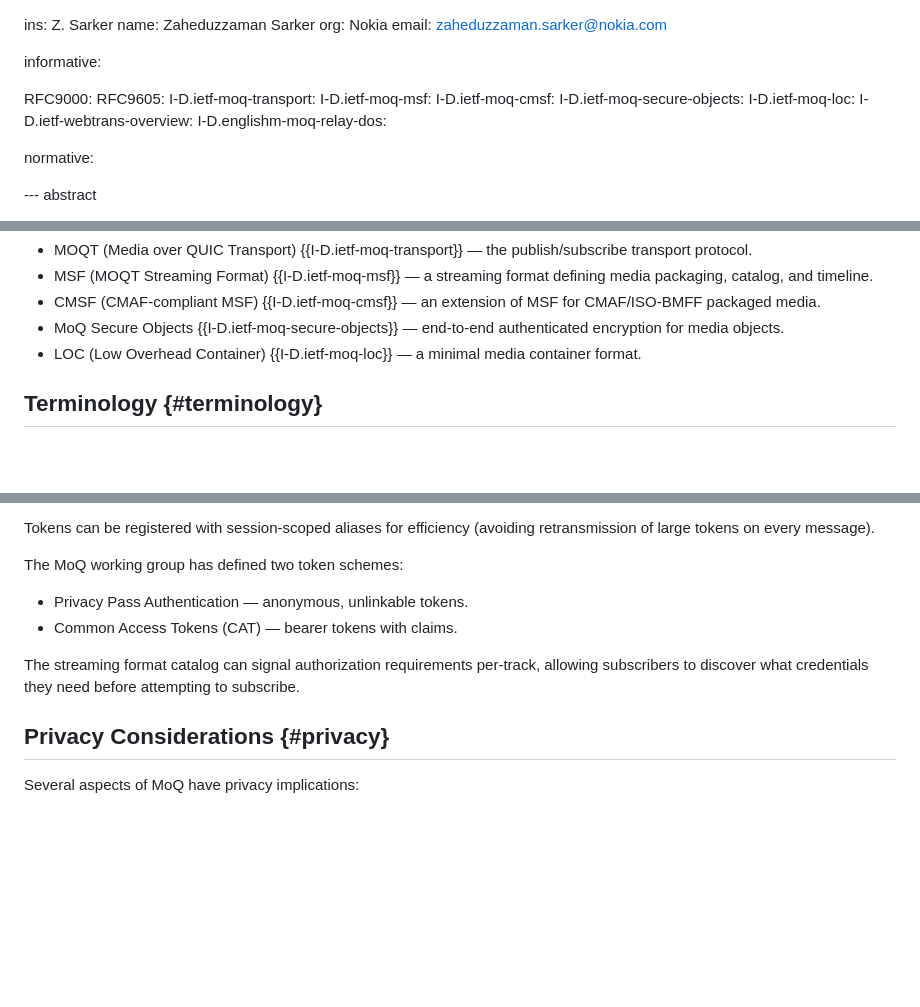
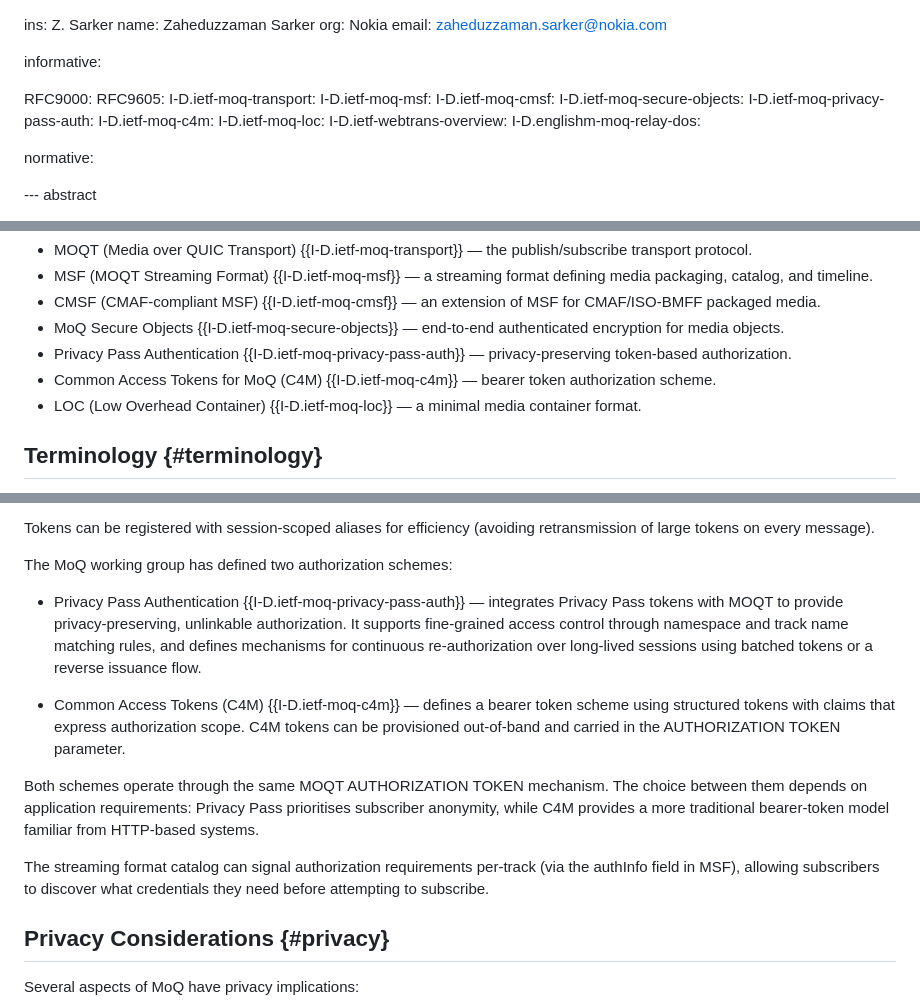
Before and after one commit to gloinul/draft-westerlund-moq-overview, a Markdown page: draft-westerlund-moq-overview.md, 3 parts joined by grey strips. Rendered like a GitHub page; blank space fills up the shorter version.

Commit message:
Added authentication drafts.

```diff
--- a/draft-westerlund-moq-overview.md
+++ b/draft-westerlund-moq-overview.md
@@ -34,6 +34,8 @@ informative:
    I-D.ietf-moq-msf:
    I-D.ietf-moq-cmsf:
    I-D.ietf-moq-secure-objects:
+   I-D.ietf-moq-privacy-pass-auth:
+   I-D.ietf-moq-c4m:
    I-D.ietf-moq-loc:
    I-D.ietf-webtrans-overview:
    I-D.englishm-moq-relay-dos:
@@ -143,6 +145,10 @@ The normative specifications are:
   of MSF for CMAF/ISO-BMFF packaged media.
 - MoQ Secure Objects {{I-D.ietf-moq-secure-objects}} — end-to-end
   authenticated encryption for media objects.
+- Privacy Pass Authentication {{I-D.ietf-moq-privacy-pass-auth}} —
+  privacy-preserving token-based authorization.
+- Common Access Tokens for MoQ (C4M) {{I-D.ietf-moq-c4m}} —
+  bearer token authorization scheme.
 - LOC (Low Overhead Container) {{I-D.ietf-moq-loc}} — a minimal
   media container format.
 
@@ -797,14 +803,30 @@ MOQT supports token-based authorization to control access to content:
 Tokens can be registered with session-scoped aliases for efficiency
 (avoiding retransmission of large tokens on every message).
 
-The MoQ working group has defined two token schemes:
+The MoQ working group has defined two authorization schemes:
 
-- Privacy Pass Authentication — anonymous, unlinkable tokens.
-- Common Access Tokens (CAT) — bearer tokens with claims.
+- Privacy Pass Authentication {{I-D.ietf-moq-privacy-pass-auth}} —
+  integrates Privacy Pass tokens with MOQT to provide
+  privacy-preserving, unlinkable authorization. It supports
+  fine-grained access control through namespace and track name
+  matching rules, and defines mechanisms for continuous
+  re-authorization over long-lived sessions using batched tokens or
+  a reverse issuance flow.
+
+- Common Access Tokens (C4M) {{I-D.ietf-moq-c4m}} — defines a
+  bearer token scheme using structured tokens with claims that
+  express authorization scope. C4M tokens can be provisioned
+  out-of-band and carried in the AUTHORIZATION TOKEN parameter.
+
+Both schemes operate through the same MOQT AUTHORIZATION TOKEN
+mechanism. The choice between them depends on application
+requirements: Privacy Pass prioritises subscriber anonymity, while
+C4M provides a more traditional bearer-token model familiar from
+HTTP-based systems.
 
 The streaming format catalog can signal authorization requirements
-per-track, allowing subscribers to discover what credentials they
-need before attempting to subscribe.
+per-track (via the authInfo field in MSF), allowing subscribers to
+discover what credentials they need before attempting to subscribe.
 
 ## Privacy Considerations {#privacy}
 
```
Also changed, not shown: other parts of draft-westerlund-moq-overview.md (+2 -0 lines).
